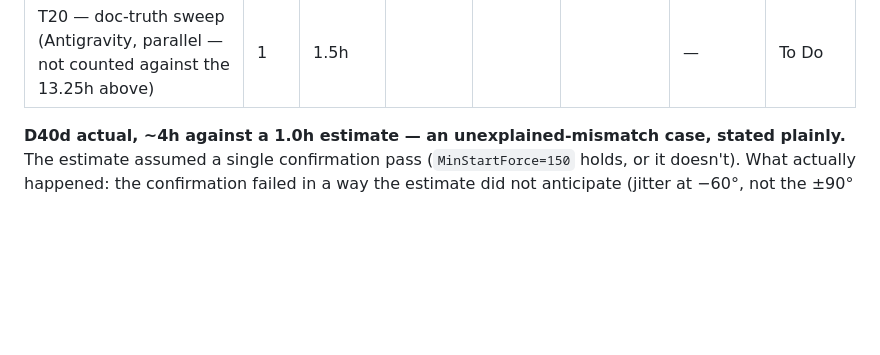
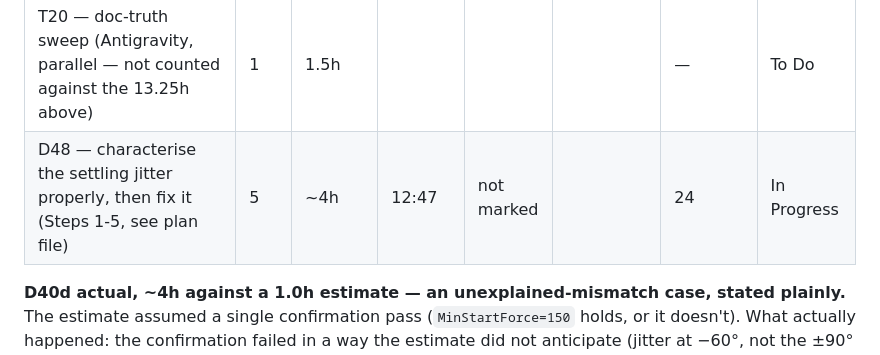
Before and after one commit to Picard1203/servo_mvp, a Markdown page: docs/sprint/SPRINTS.md, the part around the change. Drawn GitHub-style; blank space fills up the shorter version.

Commit message:
mark D48 as started in the sprint sheet
Co-Authored-By: Claude Sonnet 5 <noreply@anthropic.com>

```diff
--- a/docs/sprint/SPRINTS.md
+++ b/docs/sprint/SPRINTS.md
@@ -87,6 +87,7 @@ knowingly over the 85% discipline, the operator's explicit call)
 | R11 — snap to nearest + delta | 2 | 3.0h | | | | 22 | To Do — did not start, see note |
 | Rig protocols 1/2/3/5, hand-held | 1 | 1.5h | | | | 22 | To Do — did not start, see note |
 | T20 — doc-truth sweep (Antigravity, parallel — not counted against the 13.25h above) | 1 | 1.5h | | | | — | To Do |
+| D48 — characterise the settling jitter properly, then fix it (Steps 1-5, see plan file) | 5 | ~4h | 12:47 | not marked | | 24 | In Progress |
 
 **D40d actual, ~4h against a 1.0h estimate — an unexplained-mismatch case,
 stated plainly.** The estimate assumed a single confirmation pass
```
